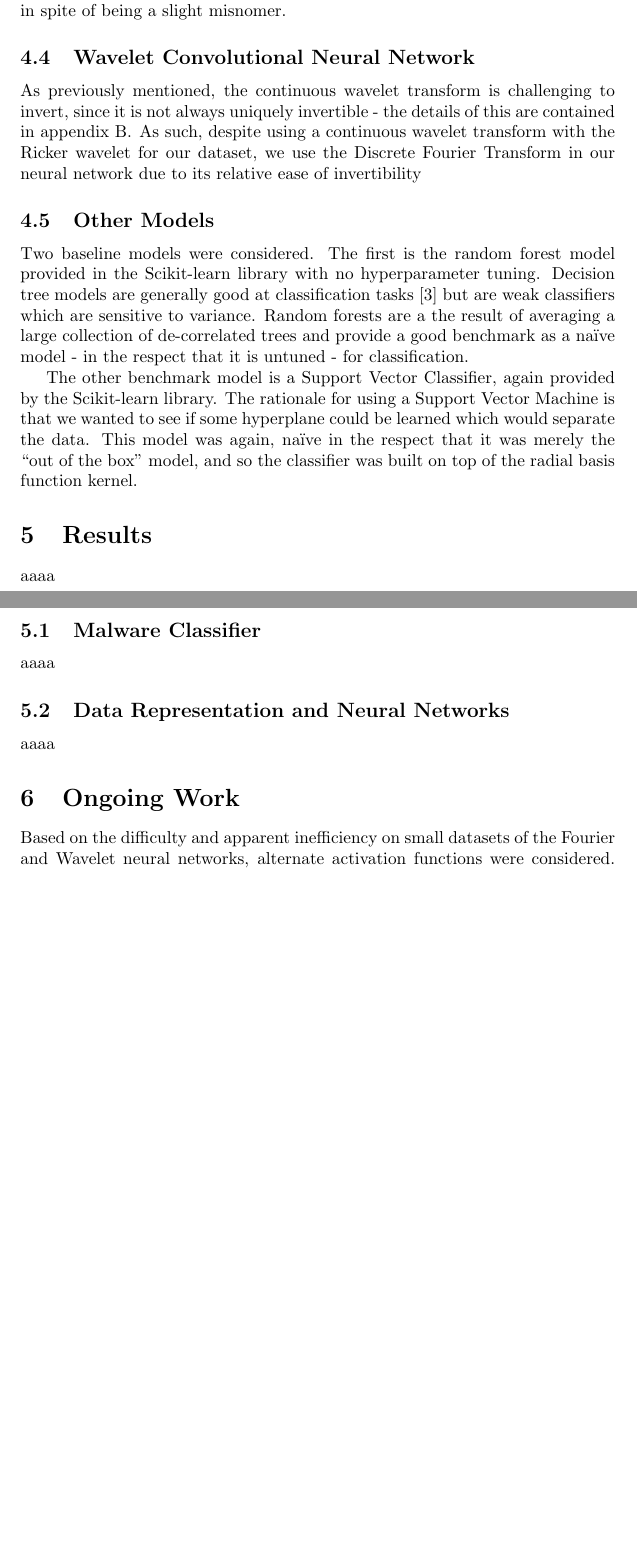
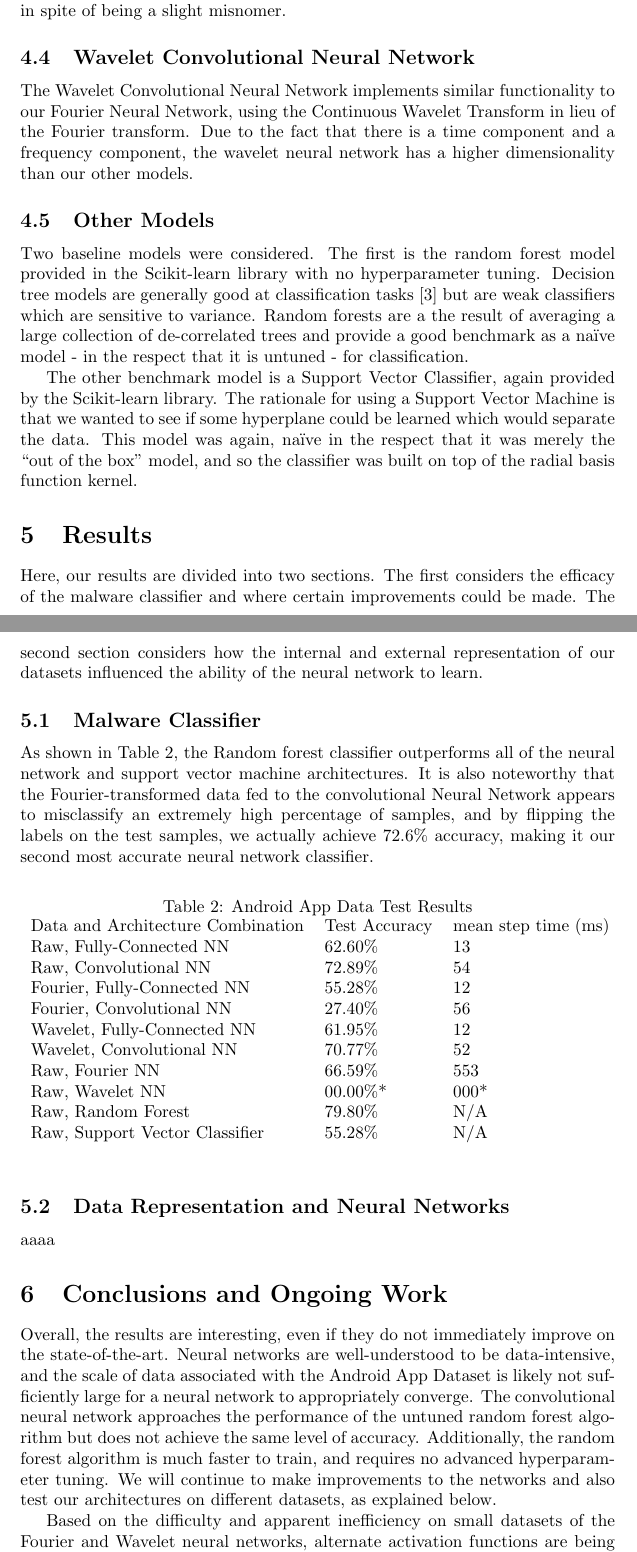
Before and after one commit to erickgalinkin/jhu_masters, a LaTeX thesis (thesis/Galinkin_Semester1_Summary.tex): two parts of pages 5 and 6 of 8, joined at a grey line, cut so that both start at the same text, the shorter picture padded with empty space. Compiled offline with pdfLaTeX.

Commit message:
Update Wavelet NN to use CWT and add text to summary

```diff
--- a/thesis/Galinkin_Semester1_Summary.tex
+++ b/thesis/Galinkin_Semester1_Summary.tex
@@ -155,8 +155,10 @@ To be more intellectually honest, we should refer to this network instead as a `
 In the interest of broad understanding, the term convolutional neural network is used when it helps elucidate meaning even in spite of being a slight misnomer.
 
 \subsection{Wavelet Convolutional Neural Network} \label{wavelet cnn}
-As previously mentioned, the continuous wavelet transform is challenging to invert, since it is not always uniquely invertible - the details of this are contained in appendix~\ref{inverse cwt}.
-As such, despite using a continuous wavelet transform with the Ricker wavelet for our dataset, we use the Discrete Fourier Transform in our neural network due to its relative ease of invertibility
+The Wavelet Convolutional Neural Network implements similar functionality to our Fourier Neural Network, using the Continuous Wavelet Transform in lieu of the Fourier transform.
+Due to the fact that there is a time component and a frequency component, the wavelet neural network has a higher dimensionality than our other models.
+
+
 
 \subsection{Other Models} \label{other models}
 Two baseline models were considered.
@@ -169,16 +171,45 @@ The rationale for using a Support Vector Machine is that we wanted to see if som
 This model was again, na\"ive in the respect that it was merely the ``out of the box'' model, and so the classifier was built on top of the radial basis function kernel.
 
 \section{Results}
-aaaa
+Here, our results are divided into two sections.
+The first considers the efficacy of the malware classifier and where certain improvements could be made.
+The second section considers how the internal and external representation of our datasets influenced the ability of the neural network to learn.
 
 \subsection{Malware Classifier} \label{malware classifier}
-aaaa
+As shown in Table~\ref{Tab:test}, the Random forest classifier outperforms all of the neural network and support vector machine architectures.
+It is also noteworthy that the Fourier-transformed data fed to the convolutional Neural Network appears to misclassify an extremely high percentage of samples, and by flipping the labels on the test samples, we actually achieve 72.6\% accuracy, making it our second most accurate neural network classifier.
+
+
+\begin{table}[h]
+\caption{Android App Data Test Results}
+\centering
+\label{Tab:test}
+\begin{tabular}{lll}
+Data and Architecture Combination & Test Accuracy & mean step time (ms) \\
+Raw, Fully-Connected NN           & 62.60\%         & 13                  \\
+Raw, Convolutional NN             & 72.89\%         & 54                  \\
+Fourier, Fully-Connected NN       & 55.28\%       & 12                  \\
+Fourier, Convolutional NN         & 27.40\%         & 56                  \\
+Wavelet, Fully-Connected NN       & 61.95\%         & 12                  \\
+Wavelet, Convolutional NN         & 70.77\%         & 52                  \\
+Raw, Fourier NN                   & 66.59\%         & 553                 \\
+Raw, Wavelet NN                   & 00.00\%*        & 000*                \\
+Raw, Random Forest                & 79.80\%         & N/A                 \\
+Raw, Support Vector Classifier    & 55.28\%         & N/A
+\end{tabular}
+\end{table}
 
 \subsection{Data Representation and Neural Networks} \label{data representation}
 aaaa
 
-\section{Ongoing Work}
-Based on the difficulty and apparent inefficiency on small datasets of the Fourier and Wavelet neural networks, alternate activation functions were considered.
+\section{Conclusions and Ongoing Work}
+Overall, the results are interesting, even if they do not immediately improve on the state-of-the-art.
+Neural networks are well-understood to be data-intensive, and the scale of data associated with the Android App Dataset is likely not sufficiently large for a neural network to appropriately converge.
+The convolutional neural network approaches the performance of the untuned random forest algorithm but does not achieve the same level of accuracy.
+Additionally, the random forest algorithm is much faster to train, and requires no advanced hyperparameter tuning.
+We will continue to make improvements to the networks and also test our architectures on different datasets, as explained below.
+
+Based on the difficulty and apparent inefficiency on small datasets of the Fourier and Wavelet neural networks, alternate activation functions are being considered.
 However, finding good spectral activation functions is still an open research question.
 In their paper on deep complex networks, Trabelsi \textit{et al.}~\cite{trabelsi2017deep} use the Complex ReLU ($\mathbb{C}$Relu) and so-called $z$ReLU functions.
 Neither of these have yet been tried on the complex-valued data in the Fourier or Wavelet neural networks.
```
Also changed, not shown: code/custom_layers.py (+8 -4 lines), code/prototype_model.py (+10 -25 lines), thesis/Galinkin_Semester1_Summary.tex (22 more changed lines).
